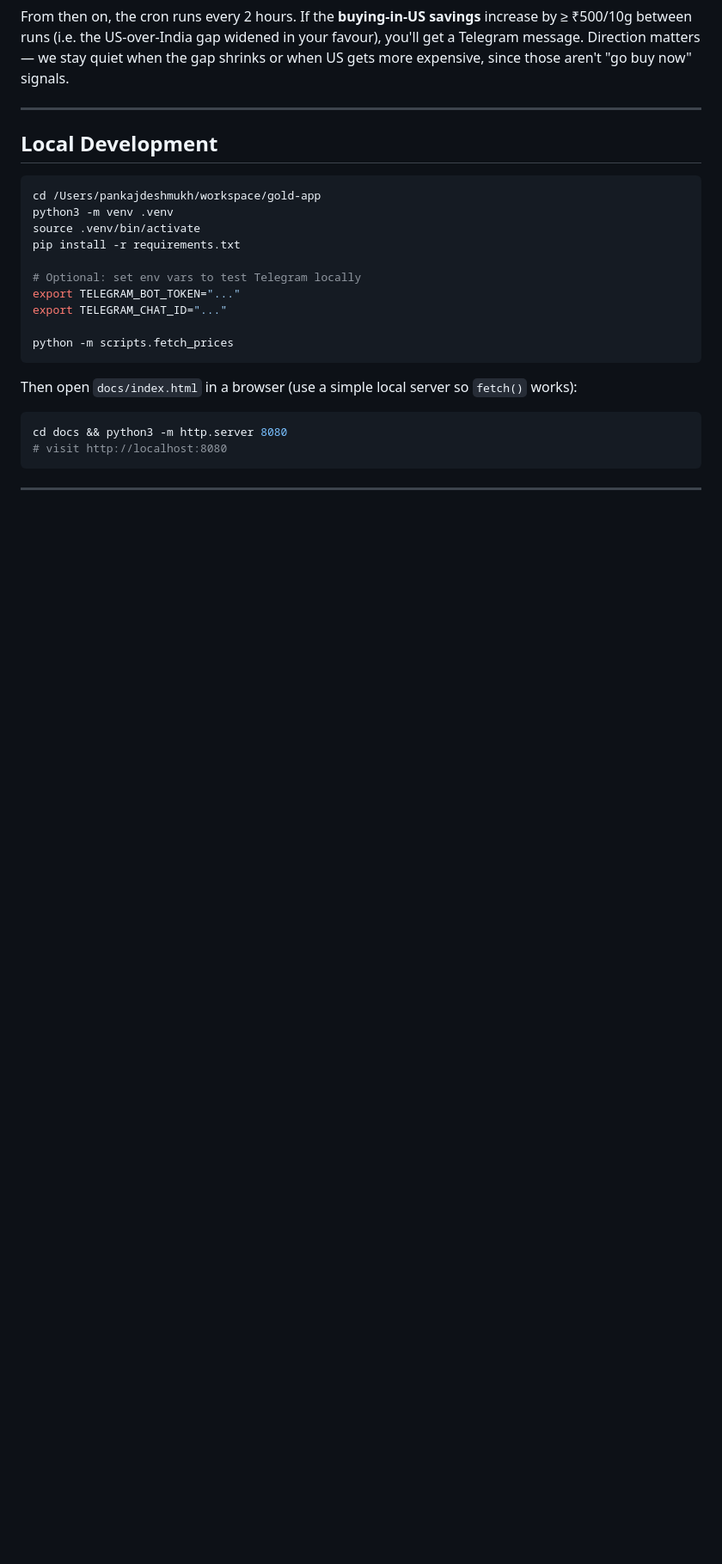
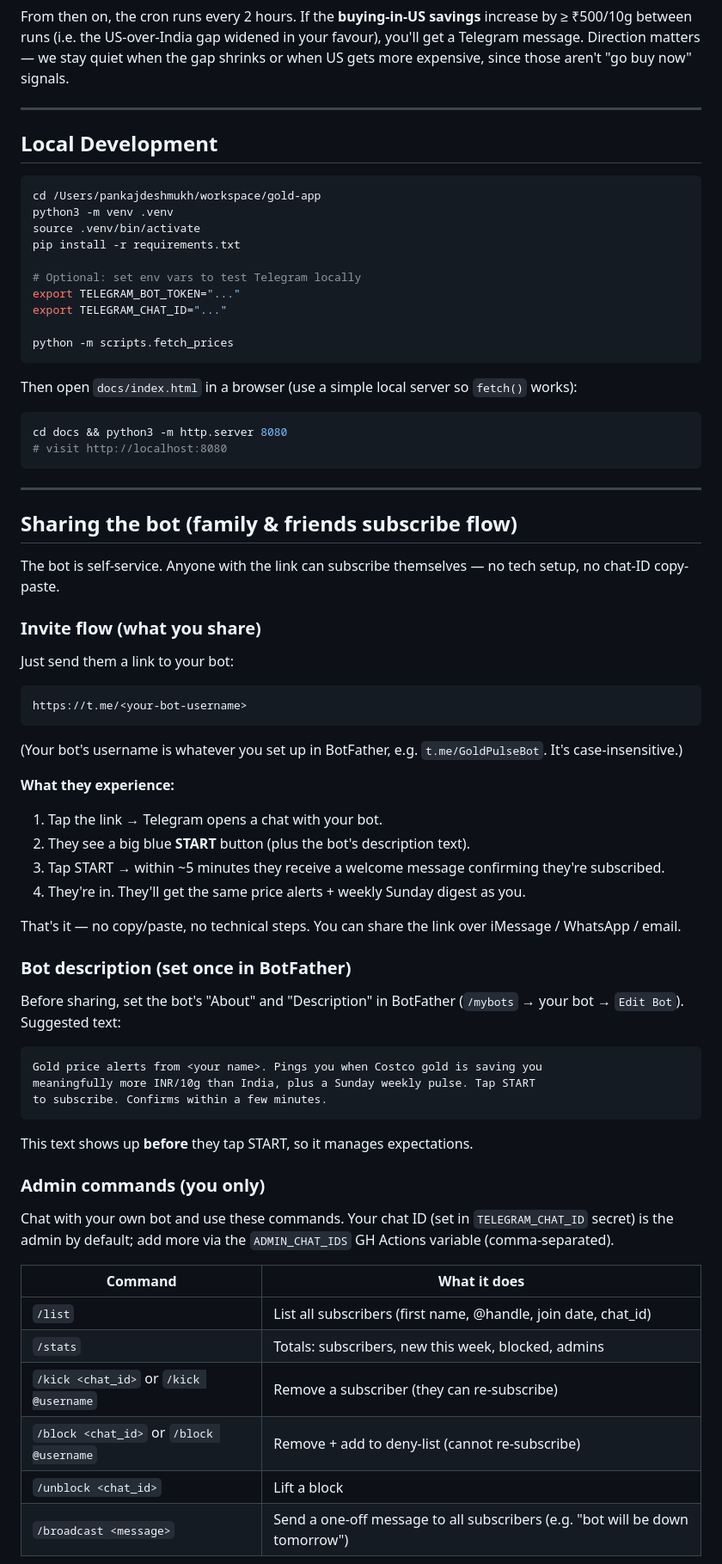
Before and after one commit to pankajdeshmukh28/gold-app, a Markdown page: README.md, the part around one of its changes. Shown at 86% size. GitHub-like rendering; blank space fills up the shorter version.

Commit message:
docs: subscribe flow, admin commands, broadcast architecture

````diff
--- a/README.md
+++ b/README.md
@@ -129,3 +146,50 @@ cd docs && python3 -m http.server 8080
 
 ---
 
+## Sharing the bot (family & friends subscribe flow)
+
+The bot is self-service. Anyone with the link can subscribe themselves — no tech setup, no chat-ID copy-paste.
+
+### Invite flow (what you share)
+
+Just send them a link to your bot:
+
+```
+https://t.me/<your-bot-username>
+```
+
+(Your bot's username is whatever you set up in BotFather, e.g. `t.me/GoldPulseBot`. It's case-insensitive.)
+
+**What they experience:**
+1. Tap the link → Telegram opens a chat with your bot.
+2. They see a big blue **START** button (plus the bot's description text).
+3. Tap START → within ~5 minutes they receive a welcome message confirming they're subscribed.
+4. They're in. They'll get the same price alerts + weekly Sunday digest as you.
+
+That's it — no copy/paste, no technical steps. You can share the link over iMessage / WhatsApp / email.
+
+### Bot description (set once in BotFather)
+
+Before sharing, set the bot's "About" and "Description" in BotFather (`/mybots` → your bot → `Edit Bot`). Suggested text:
+
+```
+Gold price alerts from <your name>. Pings you when Costco gold is saving you
+meaningfully more INR/10g than India, plus a Sunday weekly pulse. Tap START
+to subscribe. Confirms within a few minutes.
+```
+
+This text shows up **before** they tap START, so it manages expectations.
+
+### Admin commands (you only)
+
+Chat with your own bot and use these commands. Your chat ID (set in `TELEGRAM_CHAT_ID` secret) is the admin by default; add more via the `ADMIN_CHAT_IDS` GH Actions variable (comma-separated).
+
+| Command | What it does |
+|---|---|
+| `/list` | List all subscribers (first name, @handle, join date, chat_id) |
+| `/stats` | Totals: subscribers, new this week, blocked, admins |
+| `/kick <chat_id>` or `/kick @username` | Remove a subscriber (they can re-subscribe) |
+| `/block <chat_id>` or `/block @username` | Remove + add to deny-list (cannot re-subscribe) |
+| `/unblock <chat_id>` | Lift a block |
+| `/broadcast <message>` | Send a one-off message to all subscribers (e.g. "bot will be down tomorrow") |
+
````
Also changed, not shown: other parts of README.md (+60 -7 lines).
